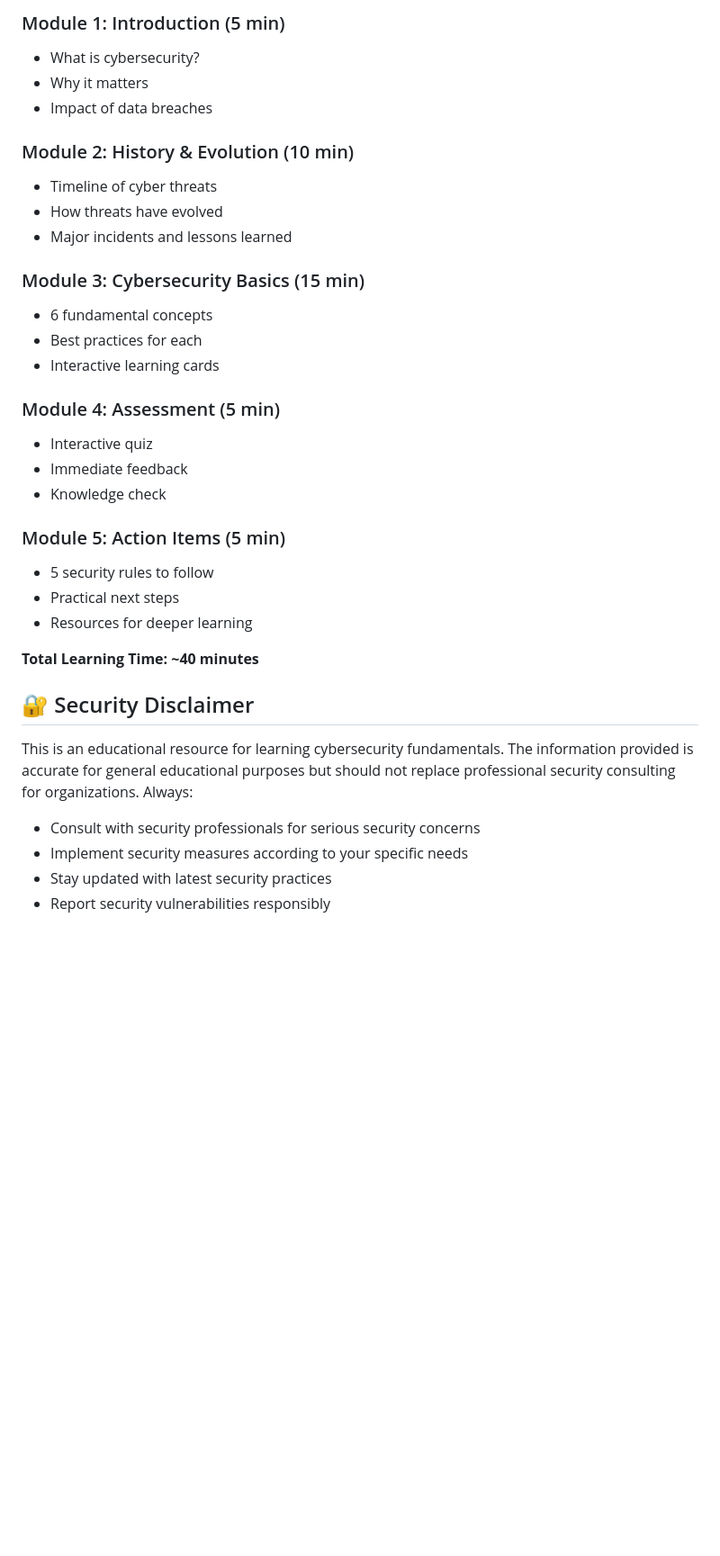
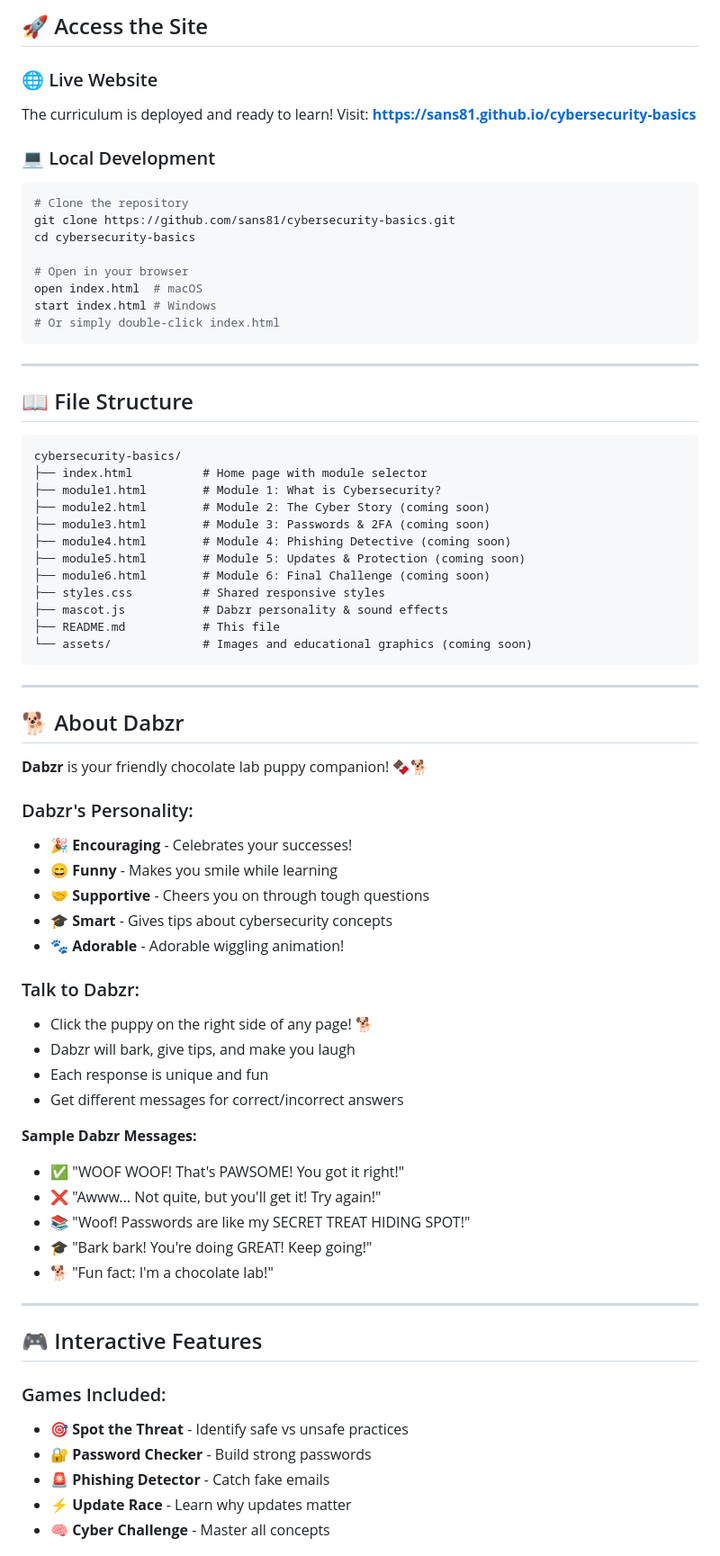
Before and after one commit to sans81/cybersecurity-basics, a Markdown page: README.md, the part around one of its changes. Shown at 90% size. Drawn GitHub-style; blank space fills up the shorter version.

````diff
--- a/README.md
+++ b/README.md
@@ -69,36 +65,75 @@ After exploring this site, you will understand:
 
-### Module 1: Introduction (5 min)
-- What is cybersecurity?
-- Why it matters
-- Impact of data breaches
+## 🚀 Access the Site
 
-### Module 2: History & Evolution (10 min)
-- Timeline of cyber threats
-- How threats have evolved
-- Major incidents and lessons learned
+### 🌐 Live Website
+The curriculum is deployed and ready to learn! Visit:
+**[https://sans81.github.io/cybersecurity-basics](https://sans81.github.io/cybersecurity-basics)**
 
-### Module 3: Cybersecurity Basics (15 min)
-- 6 fundamental concepts
-- Best practices for each
-- Interactive learning cards
+### 💻 Local Development
+```bash
+# Clone the repository
+git clone https://github.com/sans81/cybersecurity-basics.git
+cd cybersecurity-basics
 
-### Module 4: Assessment (5 min)
-- Interactive quiz
-- Immediate feedback
-- Knowledge check
+# Open in your browser
+open index.html  # macOS
+start index.html # Windows
+# Or simply double-click index.html
+```
 
-### Module 5: Action Items (5 min)
-- 5 security rules to follow
-- Practical next steps
-- Resources for deeper learning
+---
 
-**Total Learning Time: ~40 minutes**
+## 📖 File Structure
 
-## 🔐 Security Disclaimer
+```
+cybersecurity-basics/
+├── index.html          # Home page with module selector
+├── module1.html        # Module 1: What is Cybersecurity?
+├── module2.html        # Module 2: The Cyber Story (coming soon)
+├── module3.html        # Module 3: Passwords & 2FA (coming soon)
+├── module4.html        # Module 4: Phishing Detective (coming soon)
+├── module5.html        # Module 5: Updates & Protection (coming soon)
+├── module6.html        # Module 6: Final Challenge (coming soon)
+├── styles.css          # Shared responsive styles
+├── mascot.js           # Dabzr personality & sound effects
+├── README.md           # This file
+└── assets/             # Images and educational graphics (coming soon)
+```
 
-This is an educational resource for learning cybersecurity fundamentals. The information provided is accurate for general educational purposes but should not replace professional security consulting for organizations. Always:
+---
 
-- Consult with security professionals for serious security concerns
-- Implement security measures according to your specific needs
-- Stay updated with latest security practices
-- Report security vulnerabilities responsibly
+## 🐕 About Dabzr
+
+**Dabzr** is your friendly chocolate lab puppy companion! 🍫🐕
+
+### Dabzr's Personality:
+- 🎉 **Encouraging** - Celebrates your successes!
+- 😄 **Funny** - Makes you smile while learning
+- 🤝 **Supportive** - Cheers you on through tough questions
+- 🎓 **Smart** - Gives tips about cybersecurity concepts
+- 🐾 **Adorable** - Adorable wiggling animation!
+
+### Talk to Dabzr:
+- Click the puppy on the right side of any page! 🐕
+- Dabzr will bark, give tips, and make you laugh
+- Each response is unique and fun
+- Get different messages for correct/incorrect answers
+
+**Sample Dabzr Messages:**
+- ✅ "WOOF WOOF! That's PAWSOME! You got it right!"
+- ❌ "Awww... Not quite, but you'll get it! Try again!"
+- 📚 "Woof! Passwords are like my SECRET TREAT HIDING SPOT!"
+- 🎓 "Bark bark! You're doing GREAT! Keep going!"
+- 🐕 "Fun fact: I'm a chocolate lab!"
+
+---
+
+## 🎮 Interactive Features
+
+### Games Included:
+- 🎯 **Spot the Threat** - Identify safe vs unsafe practices
+- 🔐 **Password Checker** - Build strong passwords
+- 🚨 **Phishing Detector** - Catch fake emails
+- ⚡ **Update Race** - Learn why updates matter
+- 🧠 **Cyber Challenge** - Master all concepts
+
````
Also changed, not shown: other parts of README.md (+137 -92 lines).
